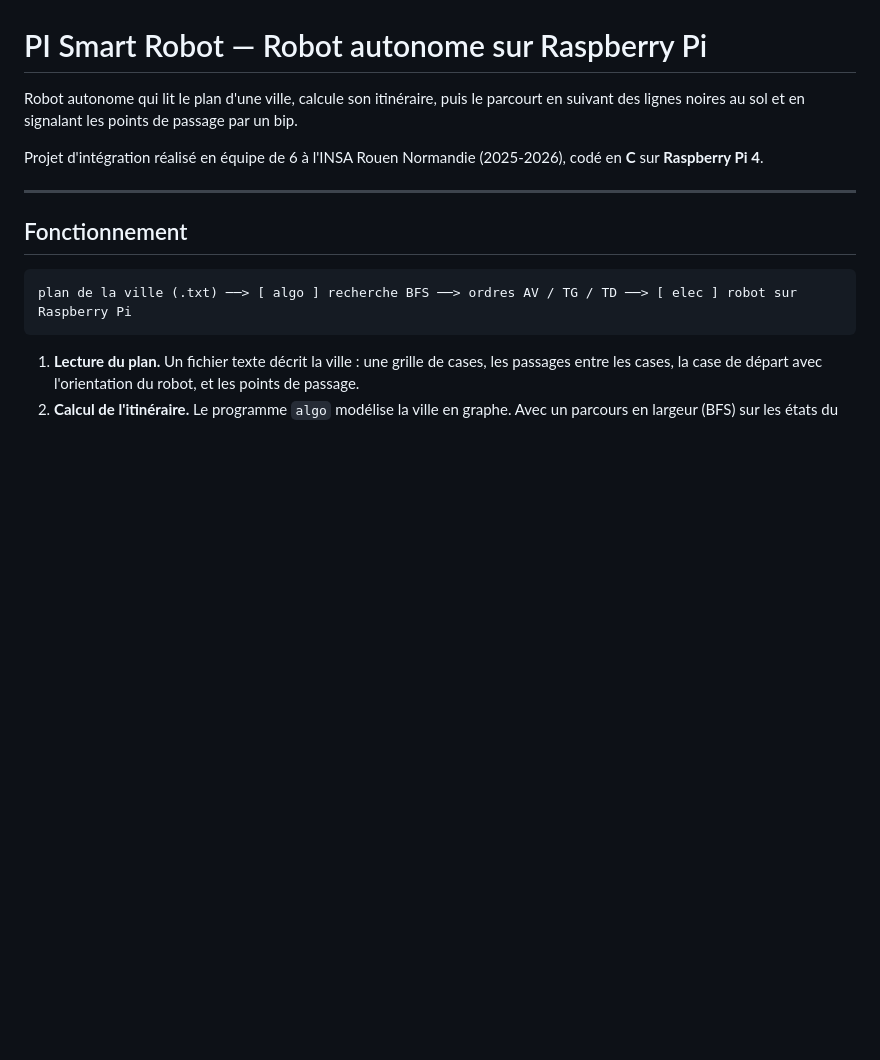
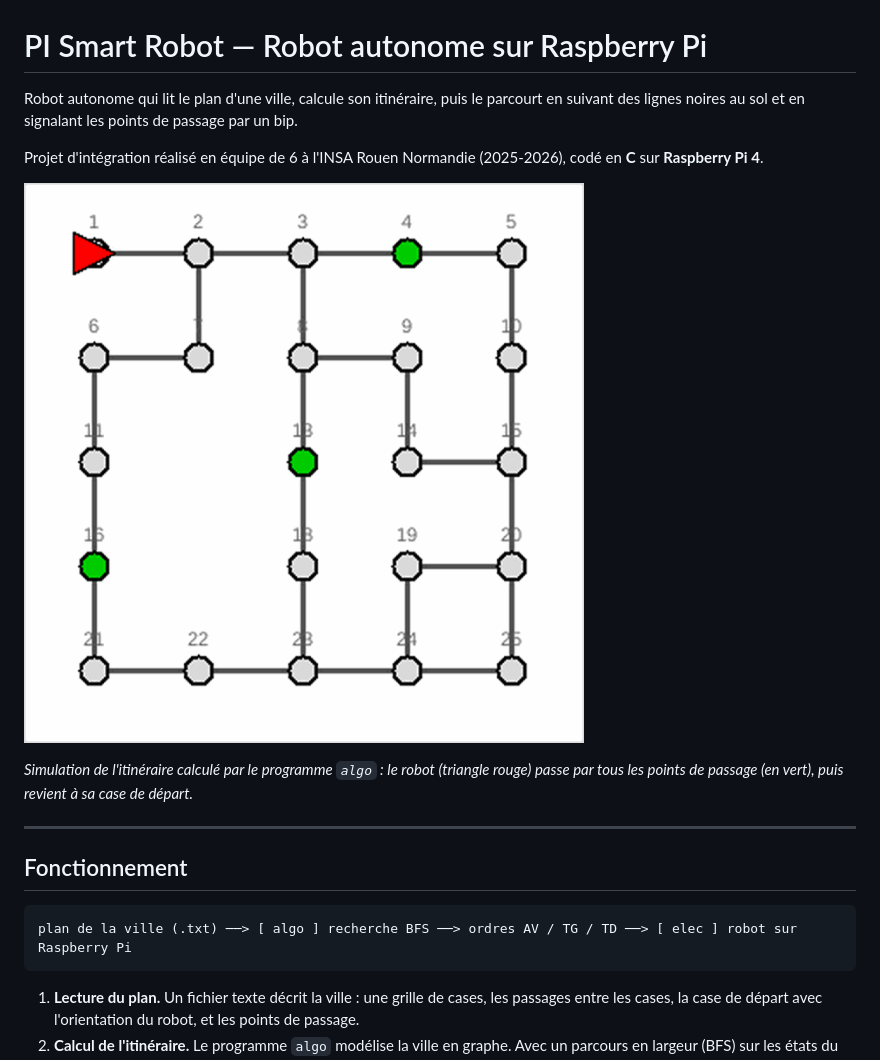
Before and after one commit to hadi56a/autonomous-robot, a Markdown page: README.md, the part around the change. Rendered like a GitHub page; blank space fills up the shorter version.

Commit message:
docs: ajout du GIF dans le README

```diff
--- a/README.md
+++ b/README.md
@@ -3,6 +3,10 @@
 Robot autonome qui lit le plan d'une ville, calcule son itinéraire, puis le parcourt en suivant des lignes noires au sol et en signalant les points de passage par un bip.
 
 Projet d'intégration réalisé en équipe de 6 à l'INSA Rouen Normandie (2025-2026), codé en **C** sur **Raspberry Pi 4**.
+
+![Simulation : le robot passe par les points de passage (en vert) puis revient à son point de départ](docs/images/simulation_parcours.gif)
+
+*Simulation de l'itinéraire calculé par le programme `algo` : le robot (triangle rouge) passe par tous les points de passage (en vert), puis revient à sa case de départ.*
 
 ---
 
```
